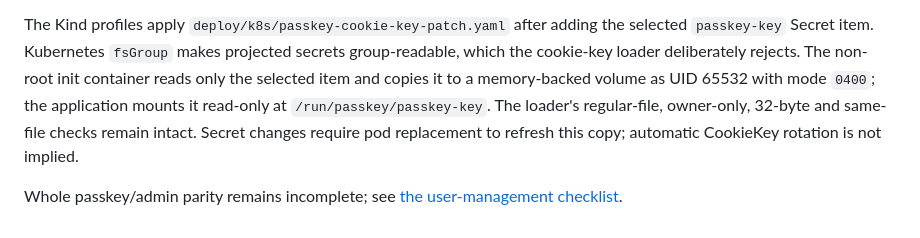
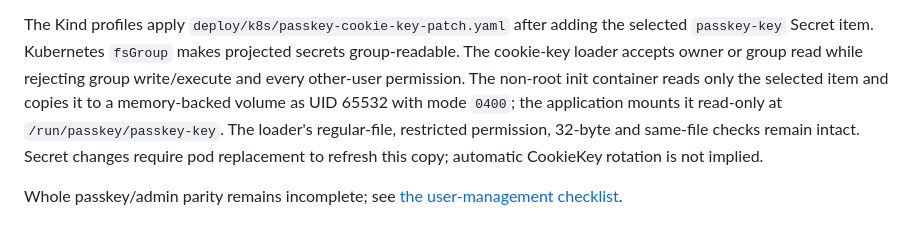
Before and after one commit to mrchypark/goauthy, a Markdown page: docs/passkey-bootstrap.md, the part around the change. GitHub-like rendering.

Commit message:
docs: reflect restricted secret mounting

```diff
--- a/docs/passkey-bootstrap.md
+++ b/docs/passkey-bootstrap.md
@@ -50,11 +50,12 @@ in injected-clock tests, not in a race against a ten-second browser deadline.
 
 The Kind profiles apply `deploy/k8s/passkey-cookie-key-patch.yaml` after adding
 the selected `passkey-key` Secret item. Kubernetes `fsGroup` makes projected
-secrets group-readable, which the cookie-key loader deliberately rejects.
+secrets group-readable. The cookie-key loader accepts owner or group read while
+rejecting group write/execute and every other-user permission.
 The non-root init container reads only the selected item and copies it to a
 memory-backed volume as UID 65532 with mode `0400`; the application mounts it
-read-only at `/run/passkey/passkey-key`. The loader's regular-file, owner-only,
-32-byte and same-file checks remain intact. Secret changes require pod
+read-only at `/run/passkey/passkey-key`. The loader's regular-file, restricted
+permission, 32-byte and same-file checks remain intact. Secret changes require pod
 replacement to refresh this copy; automatic CookieKey rotation is not implied.
 
 Whole passkey/admin parity remains incomplete; see
```
